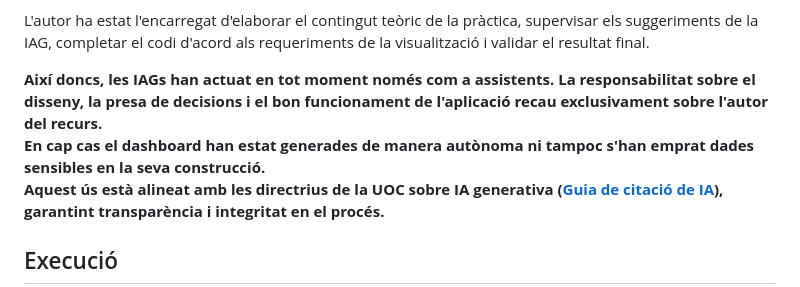
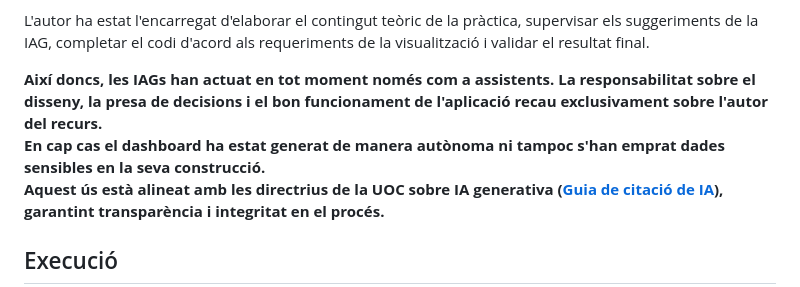
Before and after one commit to efarran0/Data_Visualization_PR2, a Markdown page: README.md, the part around the change. Drawn GitHub-style.

```diff
--- a/README.md
+++ b/README.md
@@ -35,7 +35,7 @@ En el dashboard s'ha emprat **ChatGPT-4** com assistent a l'hora de generar l'es
 L'autor ha estat l'encarregat d'elaborar el contingut teòric de la pràctica, supervisar els suggeriments de la IAG, completar el codi d'acord als requeriments de la visualització i validar el resultat final.<br>
 
 **Així doncs, les IAGs han actuat en tot moment només com a assistents. La responsabilitat sobre el disseny, la presa de decisions i el bon funcionament de l'aplicació recau exclusivament sobre l'autor del recurs.<br>
-En cap cas el dashboard han estat generades de manera autònoma ni tampoc s'han emprat dades sensibles en la seva construcció.<br>
+En cap cas el dashboard ha estat generat de manera autònoma ni tampoc s'han emprat dades sensibles en la seva construcció.<br>
 Aquest ús està alineat amb les directrius de la UOC sobre IA generativa ([Guia de citació de IA](https://openaccess.uoc.edu/bitstream/10609/148823/1/U2_17_GuiaCitarIA_CAT.pdf)), garantint transparència i integritat en el procés.**
 
 ## Execució
```
